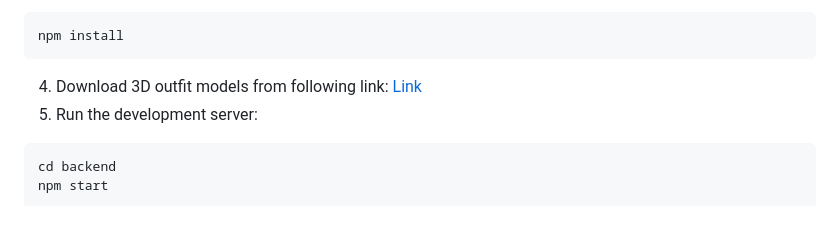
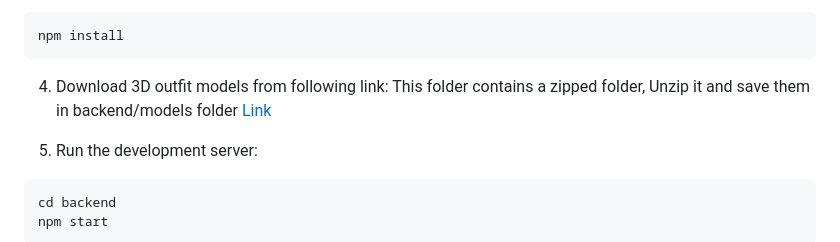
Before and after one commit to MeenakshiMony/Fashion_Fusion, a Markdown page: README.md, the part around the change. Rendered like a GitHub page.

````diff
--- a/README.md
+++ b/README.md
@@ -49,7 +49,9 @@ cd Fashion_Fusion
 npm install
 ```
 4. Download 3D outfit models from following link:
+This folder contains a zipped folder, Unzip it and save them in backend/models folder
 [Link](https://drive.google.com/drive/folders/1DsA9zq-UW7Z9FB2pPohS6ryD86z1Hh_G?usp=sharing)
+
 5. Run the development server:
 ```
 cd backend
````
